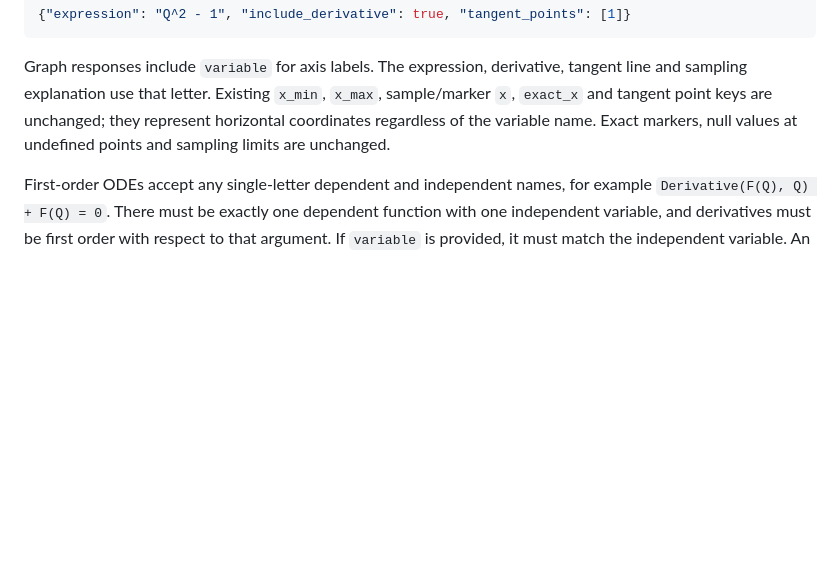
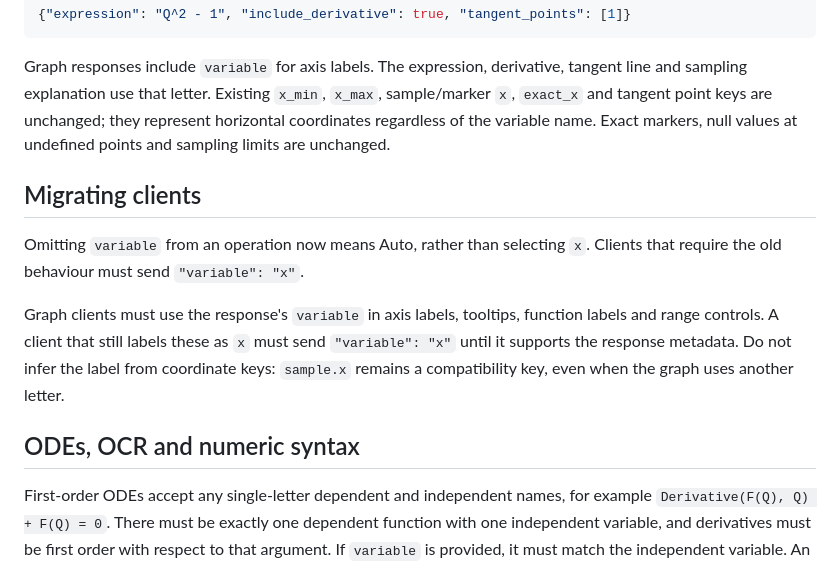
Before and after one commit to juadielon/mathSolver, a Markdown page: docs/api-variables.md, the part around the change. Rendered like a GitHub page; blank space fills up the shorter version.

Commit message:
docs: clarify variable metadata migration for clients

```diff
--- a/docs/api-variables.md
+++ b/docs/api-variables.md
@@ -40,6 +40,19 @@ tangent line and sampling explanation use that letter. Existing `x_min`,
 they represent horizontal coordinates regardless of the variable name.
 Exact markers, null values at undefined points and sampling limits are unchanged.
 
+## Migrating clients
+
+Omitting `variable` from an operation now means Auto, rather than selecting `x`.
+Clients that require the old behaviour must send `"variable": "x"`.
+
+Graph clients must use the response's `variable` in axis labels, tooltips,
+function labels and range controls. A client that still labels these as `x`
+must send `"variable": "x"` until it supports the response metadata. Do not
+infer the label from coordinate keys: `sample.x` remains a compatibility key,
+even when the graph uses another letter.
+
+## ODEs, OCR and numeric syntax
+
 First-order ODEs accept any single-letter dependent and independent names,
 for example `Derivative(F(Q), Q) + F(Q) = 0`. There must be exactly one
 dependent function with one independent variable, and derivatives must be
```
